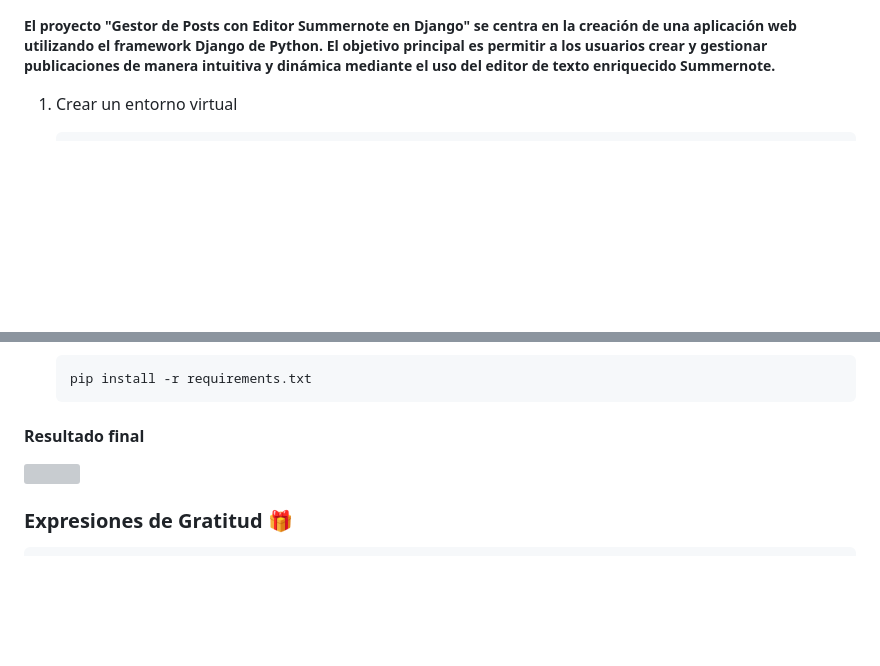
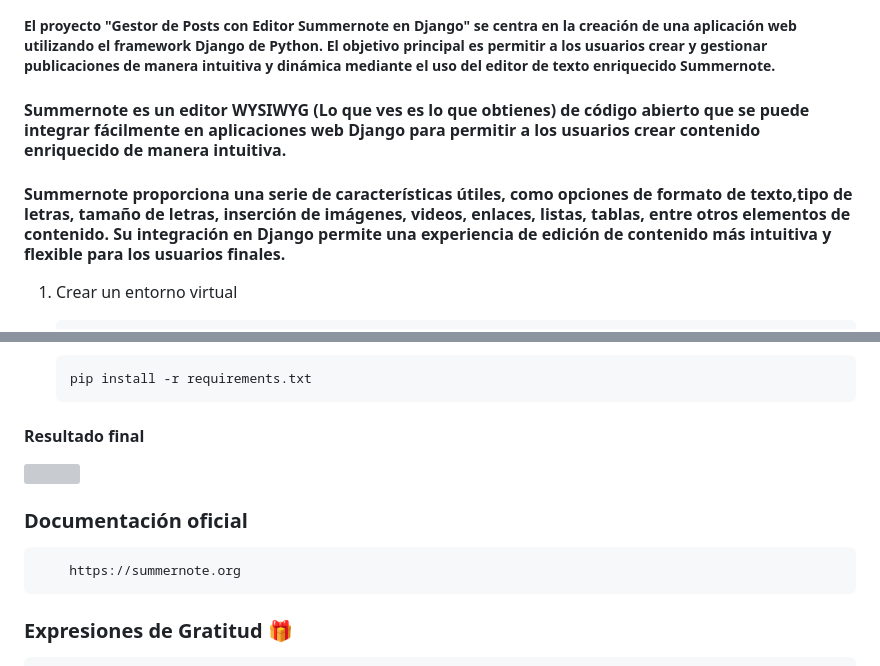
Before and after one commit to urian121/Como-utilizar-el-editor-Summernote-en-Python-Django, a Markdown page: README.md, 2 parts joined by grey strips. Drawn GitHub-style; blank space fills up the shorter version; grey boxes are pictures that could not be loaded.

Commit message:
mejorando el readme

```diff
--- a/README.md
+++ b/README.md
@@ -1,6 +1,10 @@
 ### Cómo utilizar el editor Summernote en Django
 
 ##### El proyecto "Gestor de Posts con Editor Summernote en Django" se centra en la creación de una aplicación web utilizando el framework Django de Python. El objetivo principal es permitir a los usuarios crear y gestionar publicaciones de manera intuitiva y dinámica mediante el uso del editor de texto enriquecido Summernote.
+
+#### Summernote es un editor WYSIWYG (Lo que ves es lo que obtienes) de código abierto que se puede integrar fácilmente en aplicaciones web Django para permitir a los usuarios crear contenido enriquecido de manera intuitiva.
+
+#### Summernote proporciona una serie de características útiles, como opciones de formato de texto,tipo de letras, tamaño de letras, inserción de imágenes, videos, enlaces, listas, tablas, entre otros elementos de contenido. Su integración en Django permite una experiencia de edición de contenido más intuitiva y flexible para los usuarios finales.
 
 1.  Crear un entorno virtual
 
@@ -107,6 +111,10 @@
 
 ![](https://raw.githubusercontent.com/urian121/imagenes-proyectos-github/master/resultado_final_Summernote.png)
 
+### Documentación oficial
+
+        https://summernote.org
+
 ### Expresiones de Gratitud 🎁
 
     Comenta a otros sobre este proyecto 📢
```
